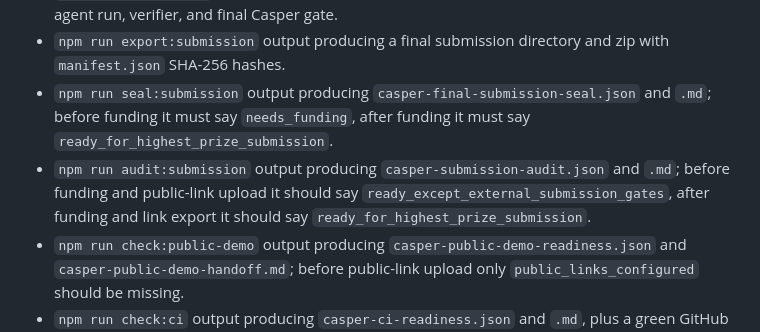
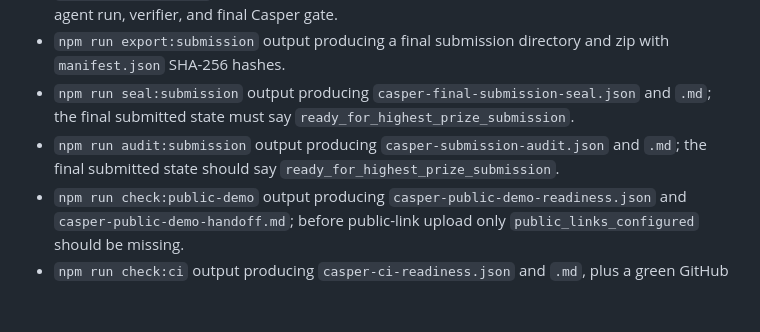
Before and after one commit to Oxygen56/cspr-guardian, a Markdown page: final-submission-checklist.md, the part around the change. GitHub-like rendering; blank space fills up the shorter version.

Commit message:
Clean final submission wording

```diff
--- a/final-submission-checklist.md
+++ b/final-submission-checklist.md
@@ -30,12 +30,11 @@ true and visible to judges.
 - `npm run export:submission` output producing a final submission directory and
   zip with `manifest.json` SHA-256 hashes.
 - `npm run seal:submission` output producing `casper-final-submission-seal.json`
-  and `.md`; before funding it must say `needs_funding`, after funding it must
-  say `ready_for_highest_prize_submission`.
+  and `.md`; the final submitted state must say
+  `ready_for_highest_prize_submission`.
 - `npm run audit:submission` output producing `casper-submission-audit.json` and
-  `.md`; before funding and public-link upload it should say
-  `ready_except_external_submission_gates`, after funding and link export it
-  should say `ready_for_highest_prize_submission`.
+  `.md`; the final submitted state should say
+  `ready_for_highest_prize_submission`.
 - `npm run check:public-demo` output producing `casper-public-demo-readiness.json`
   and `casper-public-demo-handoff.md`; before public-link upload only
   `public_links_configured` should be missing.
```
Also changed, not shown: casper-testnet-anchoring.md (+3 -2 lines).
